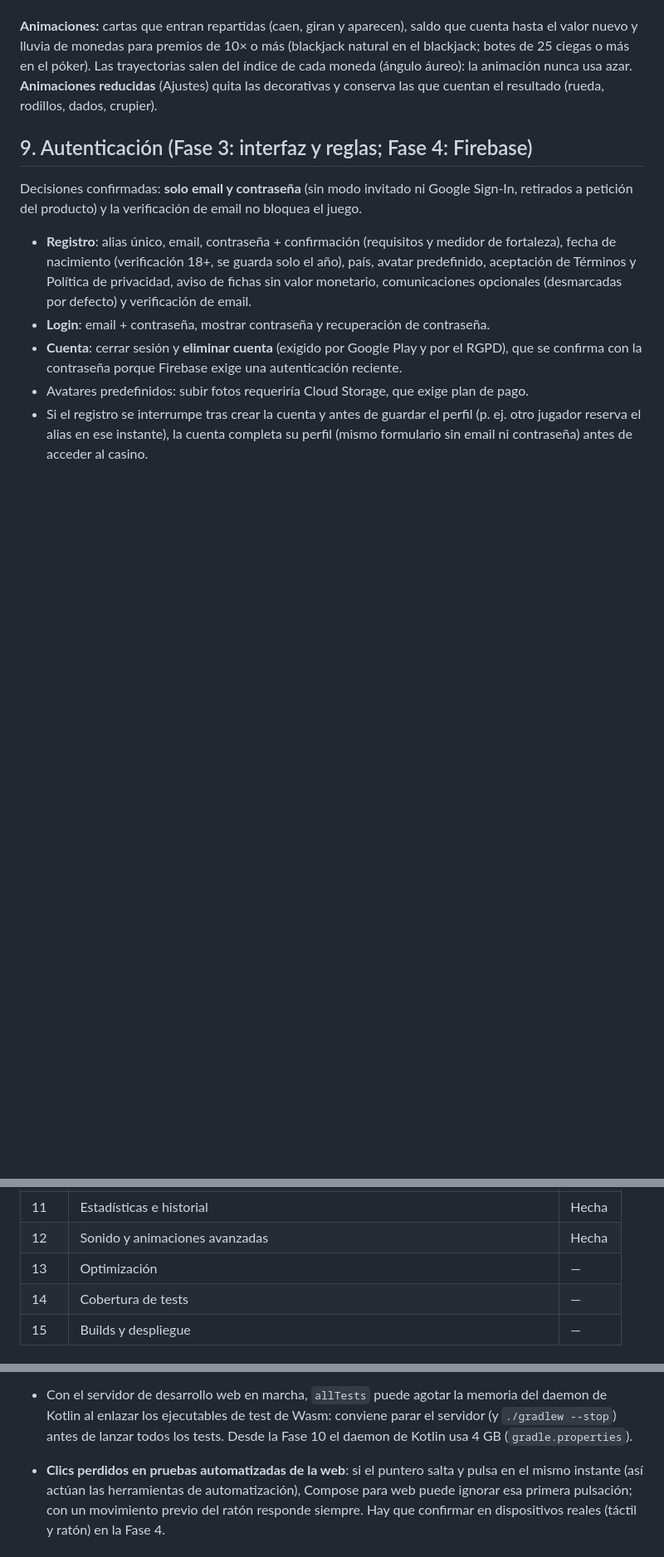
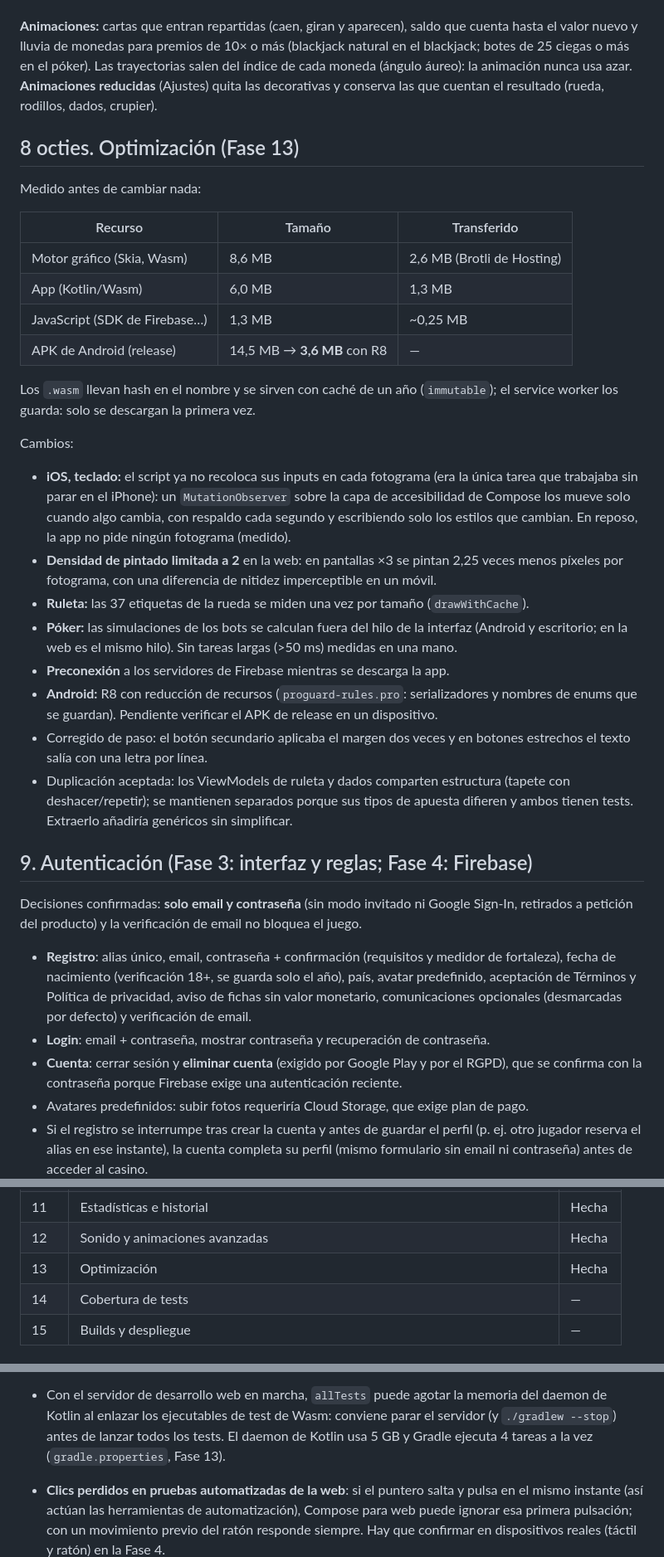
Before and after one commit to pedrocarramolino/royalchange, a Markdown page: docs/architecture.md, 3 parts joined by grey strips. Shown at 83% size. Rendered like a GitHub page; blank space fills up the shorter version.

Commit message:
Docs: optimización (Fase 13)
Co-Authored-By: Claude Opus 5.5 <noreply@anthropic.com>

```diff
--- a/docs/architecture.md
+++ b/docs/architecture.md
@@ -355,6 +355,39 @@ de 25 ciegas o más en el póker). Las trayectorias salen del índice de cada mo
 la animación nunca usa azar. **Animaciones reducidas** (Ajustes) quita las decorativas y conserva
 las que cuentan el resultado (rueda, rodillos, dados, crupier).
 
+## 8 octies. Optimización (Fase 13)
+
+Medido antes de cambiar nada:
+
+| Recurso | Tamaño | Transferido |
+|---|---|---|
+| Motor gráfico (Skia, Wasm) | 8,6 MB | 2,6 MB (Brotli de Hosting) |
+| App (Kotlin/Wasm) | 6,0 MB | 1,3 MB |
+| JavaScript (SDK de Firebase…) | 1,3 MB | ~0,25 MB |
+| APK de Android (release) | 14,5 MB → **3,6 MB** con R8 | — |
+
+Los `.wasm` llevan hash en el nombre y se sirven con caché de un año (`immutable`); el service
+worker los guarda: solo se descargan la primera vez.
+
+Cambios:
+- **iOS, teclado:** el script ya no recoloca sus inputs en cada fotograma (era la única tarea
+  que trabajaba sin parar en el iPhone): un `MutationObserver` sobre la capa de accesibilidad de
+  Compose los mueve solo cuando algo cambia, con respaldo cada segundo y escribiendo solo los
+  estilos que cambian. En reposo, la app no pide ningún fotograma (medido).
+- **Densidad de pintado limitada a 2** en la web: en pantallas ×3 se pintan 2,25 veces menos
+  píxeles por fotograma, con una diferencia de nitidez imperceptible en un móvil.
+- **Ruleta:** las 37 etiquetas de la rueda se miden una vez por tamaño (`drawWithCache`).
+- **Póker:** las simulaciones de los bots se calculan fuera del hilo de la interfaz (Android y
+  escritorio; en la web es el mismo hilo). Sin tareas largas (>50 ms) medidas en una mano.
+- **Preconexión** a los servidores de Firebase mientras se descarga la app.
+- **Android:** R8 con reducción de recursos (`proguard-rules.pro`: serializadores y nombres de
+  enums que se guardan). Pendiente verificar el APK de release en un dispositivo.
+- Corregido de paso: el botón secundario aplicaba el margen dos veces y en botones estrechos el
+  texto salía con una letra por línea.
+- Duplicación aceptada: los ViewModels de ruleta y dados comparten estructura (tapete con
+  deshacer/repetir); se mantienen separados porque sus tipos de apuesta difieren y ambos tienen
+  tests. Extraerlo añadiría genéricos sin simplificar.
+
 ## 9. Autenticación (Fase 3: interfaz y reglas; Fase 4: Firebase)
 
 Decisiones confirmadas: **solo email y contraseña** (sin modo invitado ni Google Sign-In, retirados
@@ -415,7 +448,7 @@ Implementación:
 | 10 | Póker contra bots | Hecha |
 | 11 | Estadísticas e historial | Hecha |
 | 12 | Sonido y animaciones avanzadas | Hecha |
-| 13 | Optimización | — |
+| 13 | Optimización | Hecha |
 | 14 | Cobertura de tests | — |
 | 15 | Builds y despliegue | — |
 
@@ -446,7 +479,8 @@ Implementación:
   captura `Throwable` (dejando pasar la cancelación).
 - Con el servidor de desarrollo web en marcha, `allTests` puede agotar la memoria del daemon de
   Kotlin al enlazar los ejecutables de test de Wasm: conviene parar el servidor (y `./gradlew --stop`)
-  antes de lanzar todos los tests. Desde la Fase 10 el daemon de Kotlin usa 4 GB (`gradle.properties`).
+  antes de lanzar todos los tests. El daemon de Kotlin usa 5 GB y Gradle ejecuta 4 tareas a la vez
+  (`gradle.properties`, Fase 13).
 
 - **Clics perdidos en pruebas automatizadas de la web**: si el puntero salta y pulsa en el mismo
   instante (así actúan las herramientas de automatización), Compose para web puede ignorar esa
```
